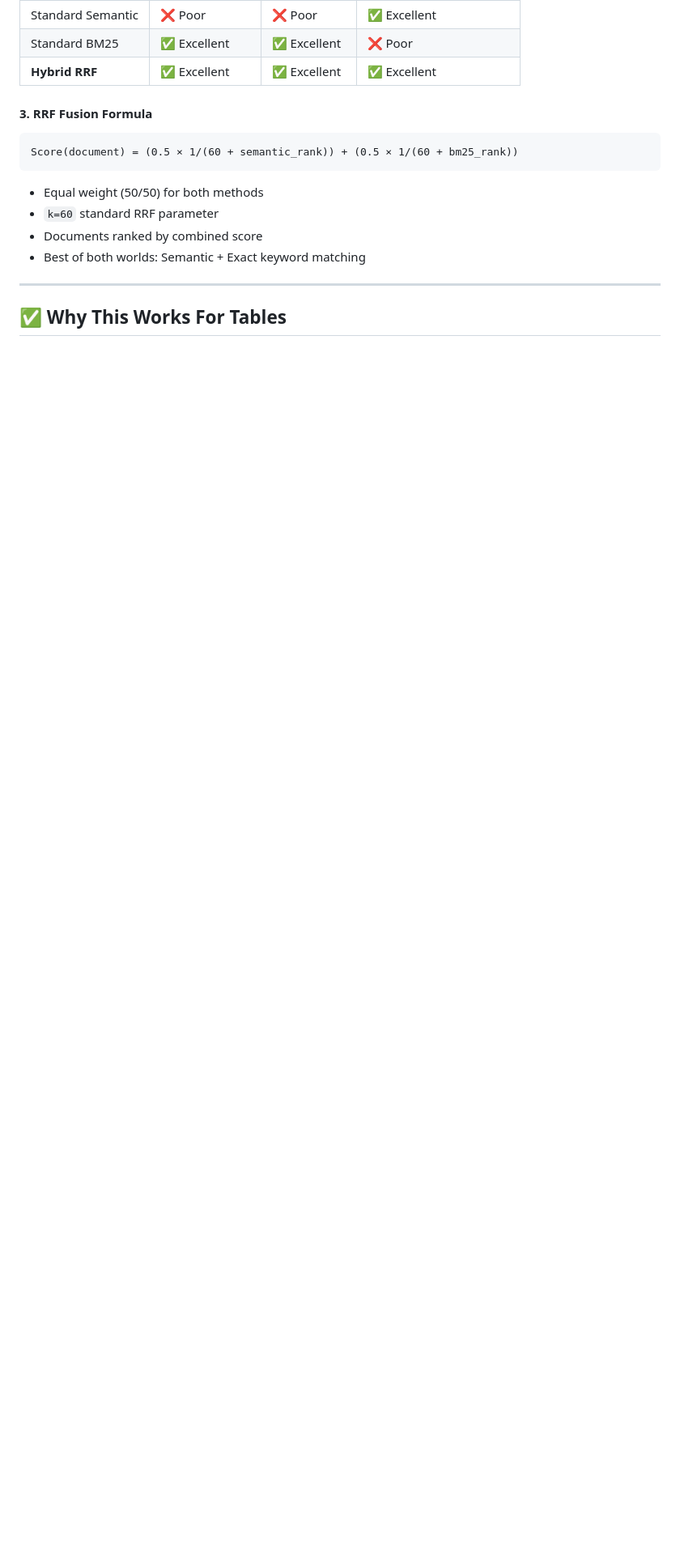
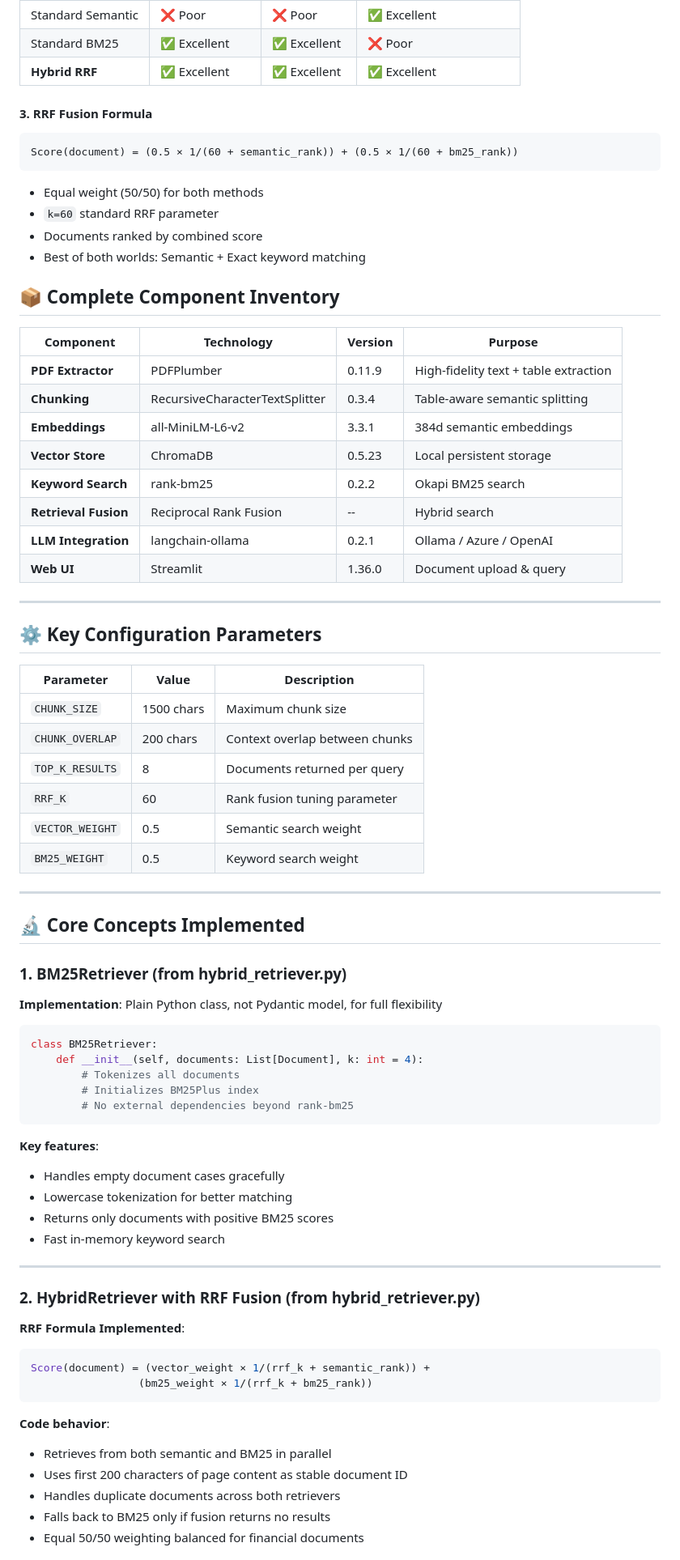
Before and after one commit to pankajshakya627/FinQuery, a Markdown page: minimal-rag/README.md, the part around one of its changes. Shown at 81% size. Drawn GitHub-style; blank space fills up the shorter version.

Commit message:
docs: add core concepts explanation from actual code

````diff
--- a/minimal-rag/README.md
+++ b/minimal-rag/README.md
@@ -176,6 +176,64 @@ Score(document) = (0.5 × 1/(60 + semantic_rank)) + (0.5 × 1/(60 + bm25_rank))
 - Documents ranked by combined score
 - Best of both worlds: Semantic + Exact keyword matching
 
+## 📦 Complete Component Inventory
+
+| Component | Technology | Version | Purpose |
+|-----------|------------|---------|---------|
+| **PDF Extractor** | PDFPlumber | 0.11.9 | High-fidelity text + table extraction |
+| **Chunking** | RecursiveCharacterTextSplitter | 0.3.4 | Table-aware semantic splitting |
+| **Embeddings** | all-MiniLM-L6-v2 | 3.3.1 | 384d semantic embeddings |
+| **Vector Store** | ChromaDB | 0.5.23 | Local persistent storage |
+| **Keyword Search** | rank-bm25 | 0.2.2 | Okapi BM25 search |
+| **Retrieval Fusion** | Reciprocal Rank Fusion | -- | Hybrid search |
+| **LLM Integration** | langchain-ollama | 0.2.1 | Ollama / Azure / OpenAI |
+| **Web UI** | Streamlit | 1.36.0 | Document upload & query |
+
 ---
 
-## ✅ Why This Works For Tables
+## ⚙️ Key Configuration Parameters
+
+| Parameter | Value | Description |
+|-----------|-------|-------------|
+| `CHUNK_SIZE` | 1500 chars | Maximum chunk size |
+| `CHUNK_OVERLAP` | 200 chars | Context overlap between chunks |
+| `TOP_K_RESULTS` | 8 | Documents returned per query |
+| `RRF_K` | 60 | Rank fusion tuning parameter |
+| `VECTOR_WEIGHT` | 0.5 | Semantic search weight |
+| `BM25_WEIGHT` | 0.5 | Keyword search weight |
+
+---
+
+## 🔬 Core Concepts Implemented
+
+### 1. BM25Retriever (from hybrid_retriever.py)
+**Implementation**: Plain Python class, not Pydantic model, for full flexibility
+```python
+class BM25Retriever:
+    def __init__(self, documents: List[Document], k: int = 4):
+        # Tokenizes all documents
+        # Initializes BM25Plus index
+        # No external dependencies beyond rank-bm25
+```
+**Key features**:
+- Handles empty document cases gracefully
+- Lowercase tokenization for better matching
+- Returns only documents with positive BM25 scores
+- Fast in-memory keyword search
+
+---
+
+### 2. HybridRetriever with RRF Fusion (from hybrid_retriever.py)
+**RRF Formula Implemented**:
+```python
+Score(document) = (vector_weight × 1/(rrf_k + semantic_rank)) +
+                 (bm25_weight × 1/(rrf_k + bm25_rank))
+```
+
+**Code behavior**:
+- Retrieves from both semantic and BM25 in parallel
+- Uses first 200 characters of page content as stable document ID
+- Handles duplicate documents across both retrievers
+- Falls back to BM25 only if fusion returns no results
+- Equal 50/50 weighting balanced for financial documents
+
````
Also changed, not shown: other parts of minimal-rag/README.md (+36 -0 lines).
